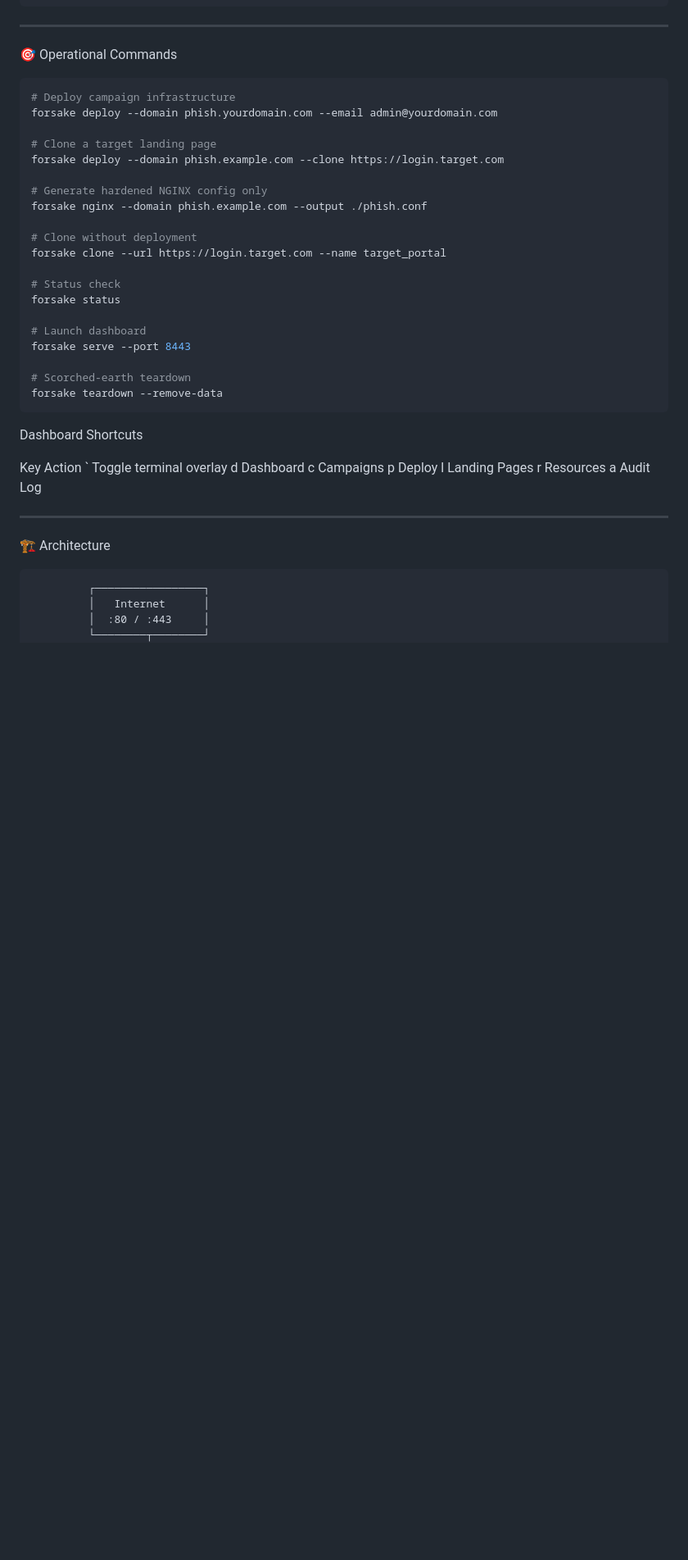
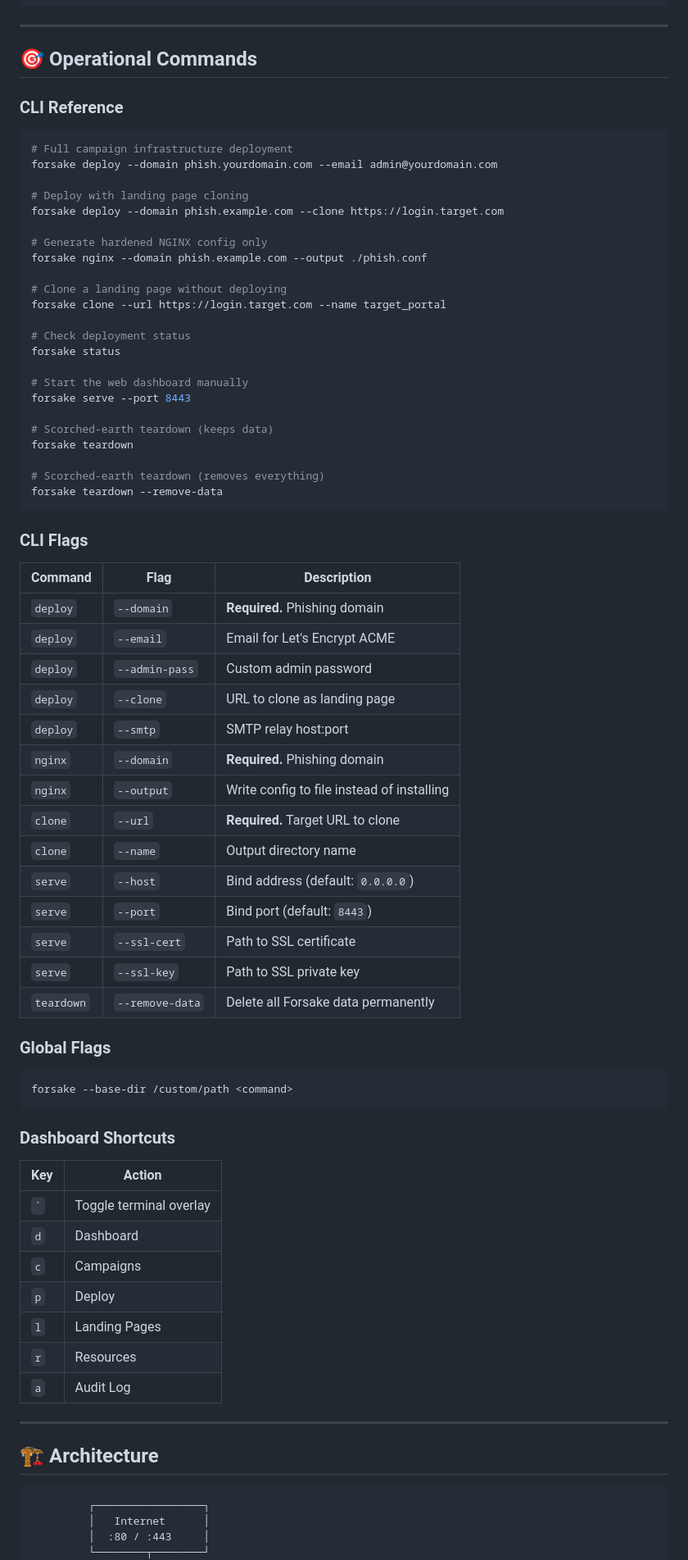
Before and after one commit to anonymous-beta/Forsake, a Markdown page: README.md, the part around one of its changes. Shown at 82% size. Rendered like a GitHub page; blank space fills up the shorter version.

````diff
--- a/README.md
+++ b/README.md
@@ -61,45 +62,76 @@ sudo systemctl enable --now forsake-web
 
 ---
 
-🎯 Operational Commands
+## 🎯 Operational Commands
+
+### CLI Reference
 
 ```bash
-# Deploy campaign infrastructure
+# Full campaign infrastructure deployment
 forsake deploy --domain phish.yourdomain.com --email admin@yourdomain.com
 
-# Clone a target landing page
+# Deploy with landing page cloning
 forsake deploy --domain phish.example.com --clone https://login.target.com
 
 # Generate hardened NGINX config only
 forsake nginx --domain phish.example.com --output ./phish.conf
 
-# Clone without deployment
+# Clone a landing page without deploying
 forsake clone --url https://login.target.com --name target_portal
 
-# Status check
+# Check deployment status
 forsake status
 
-# Launch dashboard
+# Start the web dashboard manually
 forsake serve --port 8443
 
-# Scorched-earth teardown
+# Scorched-earth teardown (keeps data)
+forsake teardown
+
+# Scorched-earth teardown (removes everything)
 forsake teardown --remove-data
 ```
 
-Dashboard Shortcuts
+### CLI Flags
 
-Key Action
- `  Toggle terminal overlay
-d Dashboard
-c Campaigns
-p Deploy
-l Landing Pages
-r Resources
-a Audit Log
+| Command | Flag | Description |
+|---------|------|-------------|
+| `deploy` | `--domain` | **Required.** Phishing domain |
+| `deploy` | `--email` | Email for Let's Encrypt ACME |
+| `deploy` | `--admin-pass` | Custom admin password |
+| `deploy` | `--clone` | URL to clone as landing page |
+| `deploy` | `--smtp` | SMTP relay host:port |
+| `nginx` | `--domain` | **Required.** Phishing domain |
+| `nginx` | `--output` | Write config to file instead of installing |
+| `clone` | `--url` | **Required.** Target URL to clone |
+| `clone` | `--name` | Output directory name |
+| `serve` | `--host` | Bind address (default: `0.0.0.0`) |
+| `serve` | `--port` | Bind port (default: `8443`) |
+| `serve` | `--ssl-cert` | Path to SSL certificate |
+| `serve` | `--ssl-key` | Path to SSL private key |
+| `teardown` | `--remove-data` | Delete all Forsake data permanently |
+
+### Global Flags
+
+```bash
+forsake --base-dir /custom/path <command>
+```
+
+### Dashboard Shortcuts
+
+| Key | Action |
+|-----|--------|
+| `` ` `` | Toggle terminal overlay |
+| `d` | Dashboard |
+| `c` | Campaigns |
+| `p` | Deploy |
+| `l` | Landing Pages |
+| `r` | Resources |
+| `a` | Audit Log |
 
 ---
 
-🏗 Architecture
+## 🏗 Architecture
 
 ```
          ┌─────────────────┐
````
Also changed, not shown: other parts of README.md (+153 -40 lines).
